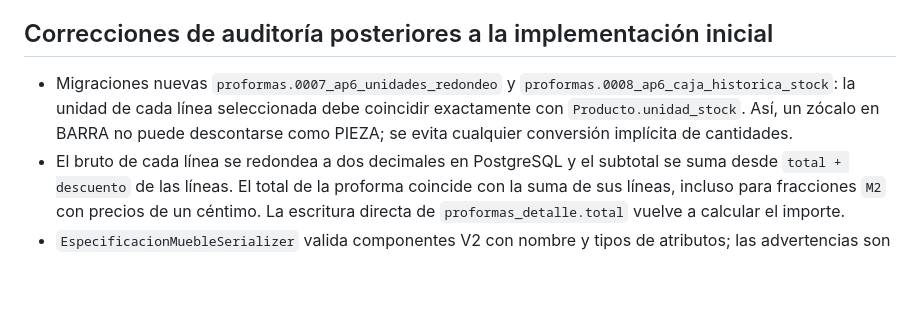
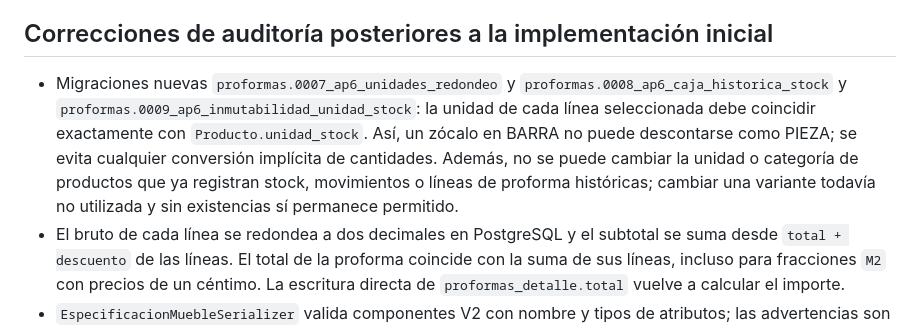
Before and after one commit to gabriel-arinez/homex-backend, a Markdown page: docs/implementacion/AP6_IMPLEMENTACION.md, the part around the change. Drawn GitHub-style; blank space fills up the shorter version.

Commit message:
docs(ap6): registrar bloqueo de reinterpretación de stock e historial

```diff
--- a/docs/implementacion/AP6_IMPLEMENTACION.md
+++ b/docs/implementacion/AP6_IMPLEMENTACION.md
@@ -53,9 +53,13 @@ HITL acepta únicamente precio unitario y nunca aprueba automáticamente la prof
 ## Correcciones de auditoría posteriores a la implementación inicial
 
 - Migraciones nuevas `proformas.0007_ap6_unidades_redondeo` y
-  `proformas.0008_ap6_caja_historica_stock`: la unidad de cada línea seleccionada
+  `proformas.0008_ap6_caja_historica_stock` y
+  `proformas.0009_ap6_inmutabilidad_unidad_stock`: la unidad de cada línea seleccionada
   debe coincidir exactamente con `Producto.unidad_stock`. Así, un zócalo en BARRA no puede
-  descontarse como PIEZA; se evita cualquier conversión implícita de cantidades.
+  descontarse como PIEZA; se evita cualquier conversión implícita de cantidades. Además, no
+  se puede cambiar la unidad o categoría de productos que ya registran stock, movimientos o
+  líneas de proforma históricas; cambiar una variante todavía no utilizada y sin existencias sí
+  permanece permitido.
 - El bruto de cada línea se redondea a dos decimales en PostgreSQL y el subtotal se suma desde
   `total + descuento` de las líneas. El total de la proforma coincide con la suma de sus líneas,
   incluso para fracciones `M2` con precios de un céntimo. La escritura directa de
```
